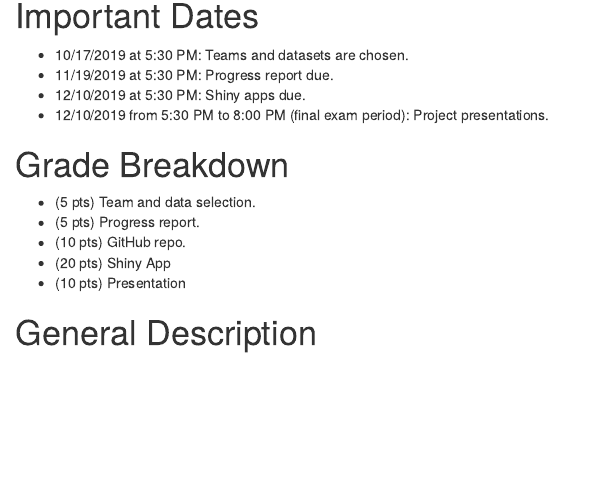
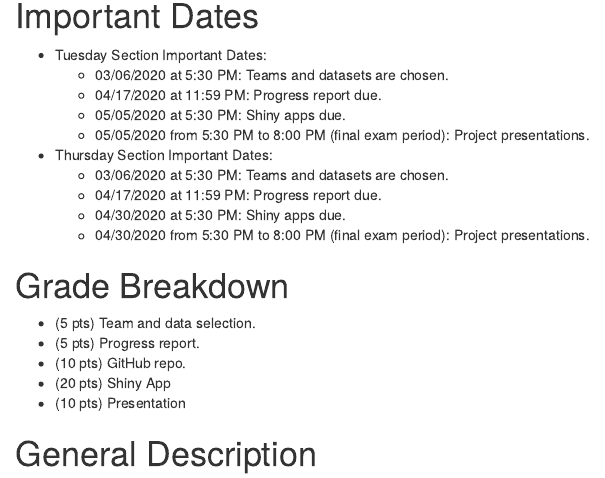
Before and after one commit to data-science-master/lectures, an R Markdown document (final_project/final_project_description.Rmd): the page in a window 1100 px wide, from 150 px down. The pictures show the output file final_project/final_project_description.html that the author committed with the source, opened offline.

Commit message:
update final project due dates

```diff
--- a/final_project/final_project_description.Rmd
+++ b/final_project/final_project_description.Rmd
@@ -12,10 +12,17 @@ knitr::opts_chunk$set(echo = TRUE)
 
 # Important Dates
 
-- 10/17/2019 at 5:30 PM: Teams and datasets are chosen.
-- 11/19/2019 at 5:30 PM: Progress report due.
-- 12/10/2019 at 5:30 PM: Shiny apps due.
-- 12/10/2019 from 5:30 PM to 8:00 PM (final exam period): Project presentations.
+- Tuesday Section Important Dates:
+    - 03/06/2020 at 5:30 PM: Teams and datasets are chosen.
+    - 04/17/2020 at 11:59 PM: Progress report due.
+    - 05/05/2020 at 5:30 PM: Shiny apps due.
+    - 05/05/2020 from 5:30 PM to 8:00 PM (final exam period): Project presentations.
+
+- Thursday Section Important Dates:
+    - 03/06/2020 at 5:30 PM: Teams and datasets are chosen.
+    - 04/17/2020 at 11:59 PM: Progress report due.
+    - 04/30/2020 at 5:30 PM: Shiny apps due.
+    - 04/30/2020 from 5:30 PM to 8:00 PM (final exam period): Project presentations.
 
 # Grade Breakdown
 
```
Also changed, not shown: final_project/final_project_description.html.
